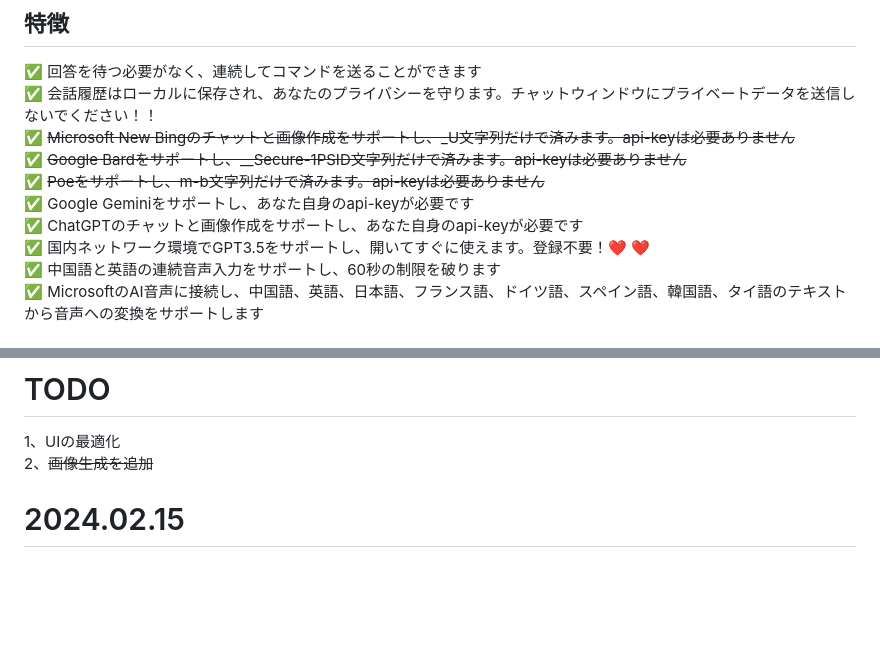
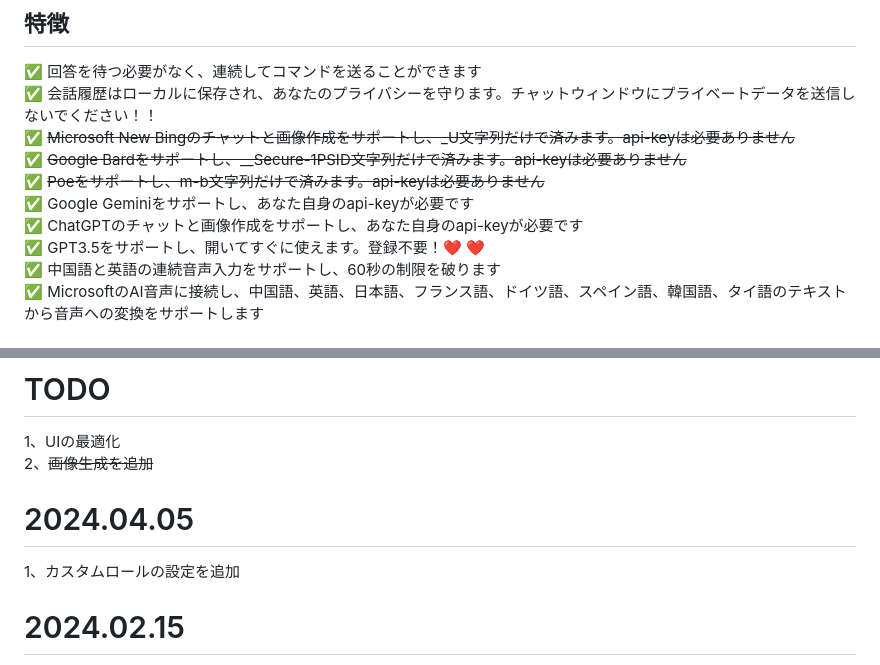
Before and after one commit to glovebx/moco-ai-client, a Markdown page: README_JA-JP.md, 2 parts joined by grey strips. Rendered like a GitHub page; blank space fills up the shorter version.

```diff
--- a/README_JA-JP.md
+++ b/README_JA-JP.md
@@ -9,7 +9,7 @@
 :white_check_mark: ~~Poeをサポートし、m-b文字列だけで済みます。api-keyは必要ありません~~ <br/>
 :white_check_mark: Google Geminiをサポートし、あなた自身のapi-keyが必要です <br/>
 :white_check_mark: ChatGPTのチャットと画像作成をサポートし、あなた自身のapi-keyが必要です <br/>
-:white_check_mark: 国内ネットワーク環境でGPT3.5をサポートし、開いてすぐに使えます。登録不要！:heart: :heart: <br/>
+:white_check_mark: GPT3.5をサポートし、開いてすぐに使えます。登録不要！:heart: :heart: <br/>
 :white_check_mark: 中国語と英語の連続音声入力をサポートし、60秒の制限を破ります <br/>
 :white_check_mark: MicrosoftのAI音声に接続し、中国語、英語、日本語、フランス語、ドイツ語、スペイン語、韓国語、タイ語のテキストから音声への変換をサポートします <br/>
 
@@ -47,6 +47,9 @@
 # TODO
 1、UIの最適化
 2、~~画像生成を追加~~
+
+# 2024.04.05
+1、カスタムロールの設定を追加
 
 # 2024.02.15
 1、Add Gemini
```
Also changed, not shown: README.md (+3 -0 lines), README_ZH-CN.md (+3 -0 lines).
